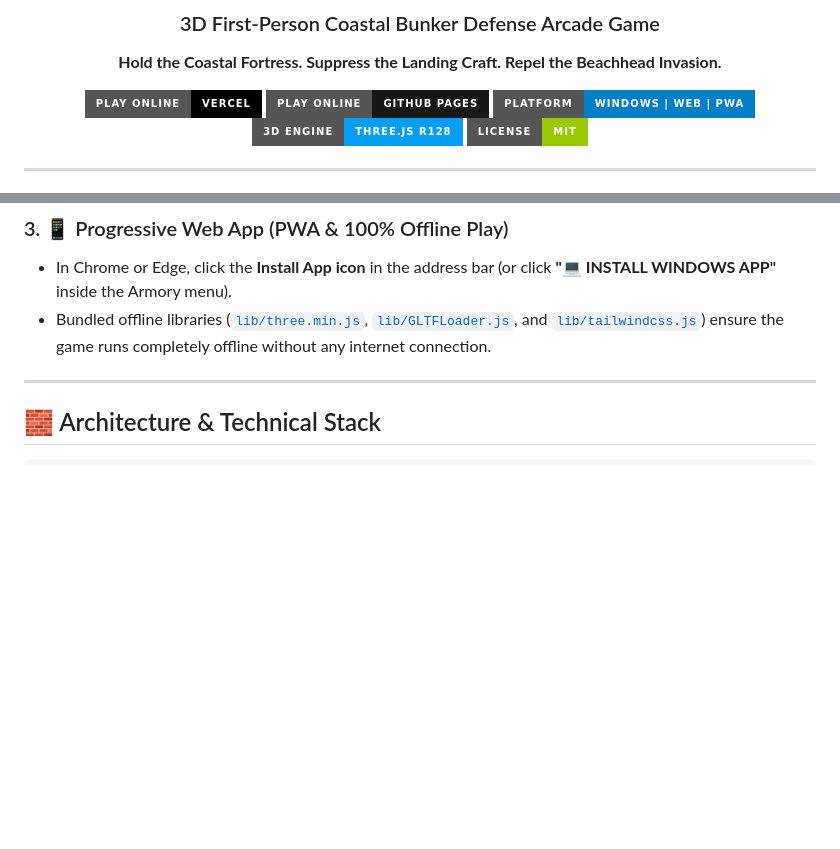
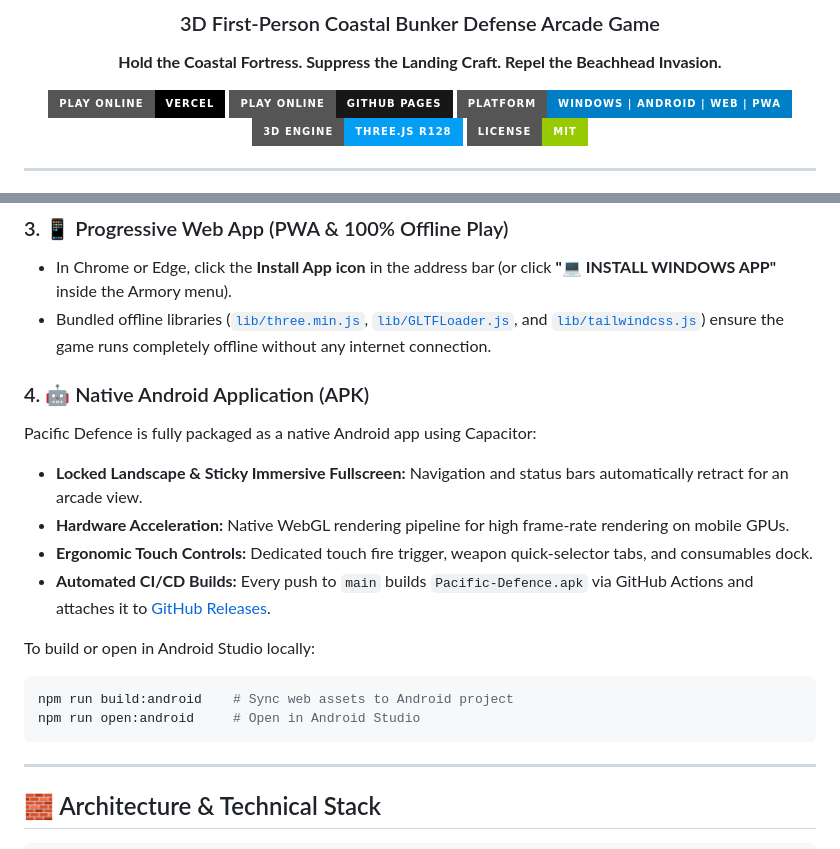
Before and after one commit to o1egkl/beach-defence-1944, a Markdown page: README.md, 2 parts joined by grey strips. Drawn GitHub-style; badges without logos; blank space fills up the shorter version.

Commit message:
docs: document Android platform and build instructions in README

````diff
--- a/README.md
+++ b/README.md
@@ -13,7 +13,7 @@
 <p align="center">
   <a href="https://beach-defence-1944.vercel.app"><img src="https://img.shields.io/badge/Play_Online-Vercel-000000?style=for-the-badge&logo=vercel&logoColor=white" alt="Play on Vercel" /></a>
   <a href="https://o1egkl.github.io/beach-defence-1944/"><img src="https://img.shields.io/badge/Play_Online-GitHub_Pages-181717?style=for-the-badge&logo=github&logoColor=white" alt="Play on GitHub Pages" /></a>
-  <img src="https://img.shields.io/badge/Platform-Windows_%7C_Web_%7C_PWA-blue?style=for-the-badge&logo=windows&logoColor=white" alt="Platform Support" />
+  <img src="https://img.shields.io/badge/Platform-Windows_%7C_Android_%7C_Web_%7C_PWA-blue?style=for-the-badge&logo=windows&logoColor=white" alt="Platform Support" />
   <img src="https://img.shields.io/badge/3D_Engine-Three.js_r128-049EF4?style=for-the-badge&logo=three.js&logoColor=white" alt="Three.js" />
   <img src="https://img.shields.io/badge/License-MIT-green?style=for-the-badge" alt="MIT License" />
 </p>
@@ -268,6 +268,19 @@ Built distributables are generated inside the `dist/` directory:
 - In Chrome or Edge, click the **Install App icon** in the address bar (or click **"💻 INSTALL WINDOWS APP"** inside the Armory menu).
 - Bundled offline libraries ([`lib/three.min.js`](file:///d:/agravity/beach%20defence/lib/three.min.js), [`lib/GLTFLoader.js`](file:///d:/agravity/beach%20defence/lib/GLTFLoader.js), and [`lib/tailwindcss.js`](file:///d:/agravity/beach%20defence/lib/tailwindcss.js)) ensure the game runs completely offline without any internet connection.
 
+### 4. 🤖 Native Android Application (APK)
+Pacific Defence is fully packaged as a native Android app using Capacitor:
+- **Locked Landscape & Sticky Immersive Fullscreen:** Navigation and status bars automatically retract for an arcade view.
+- **Hardware Acceleration:** Native WebGL rendering pipeline for high frame-rate rendering on mobile GPUs.
+- **Ergonomic Touch Controls:** Dedicated touch fire trigger, weapon quick-selector tabs, and consumables dock.
+- **Automated CI/CD Builds:** Every push to `main` builds `Pacific-Defence.apk` via GitHub Actions and attaches it to [GitHub Releases](https://github.com/o1egkl/beach-defence-1944/releases).
+
+To build or open in Android Studio locally:
+```bash
+npm run build:android    # Sync web assets to Android project
+npm run open:android     # Open in Android Studio
+```
+
 ---
 
 ## 🧱 Architecture & Technical Stack
````
